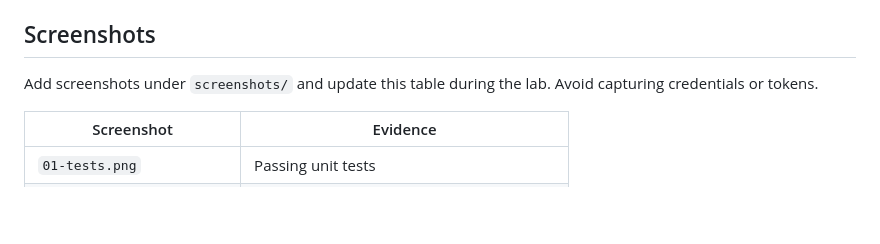
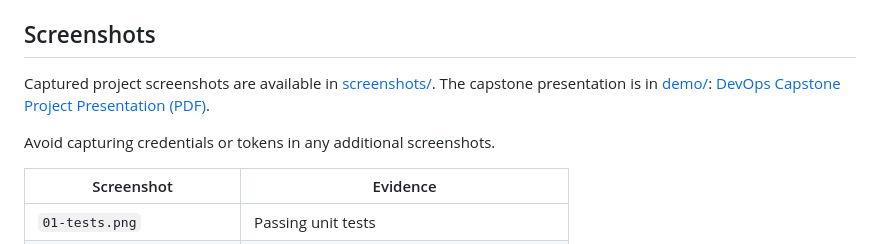
Before and after one commit to vivaangoyal29/Devops-project, a Markdown page: README.md, the part around the change. Drawn GitHub-style; blank space fills up the shorter version.

```diff
--- a/README.md
+++ b/README.md
@@ -155,7 +155,9 @@ The repository contains fixed, deployable starting configurations. [TROUBLESHOOT
 
 ## Screenshots
 
-Add screenshots under `screenshots/` and update this table during the lab. Avoid capturing credentials or tokens.
+Captured project screenshots are available in [screenshots/](screenshots/). The capstone presentation is in [demo/](demo/): [DevOps Capstone Project Presentation (PDF)](<demo/DevOps_Capstone_Project_Presentation_Final_Evidence (1).pdf>).
+
+Avoid capturing credentials or tokens in any additional screenshots.
 
 | Screenshot | Evidence |
 |---|---|
```
